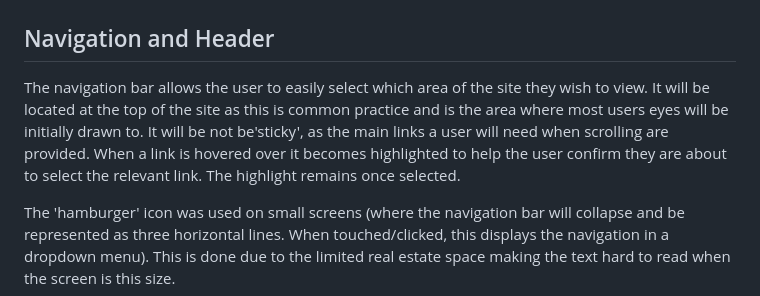
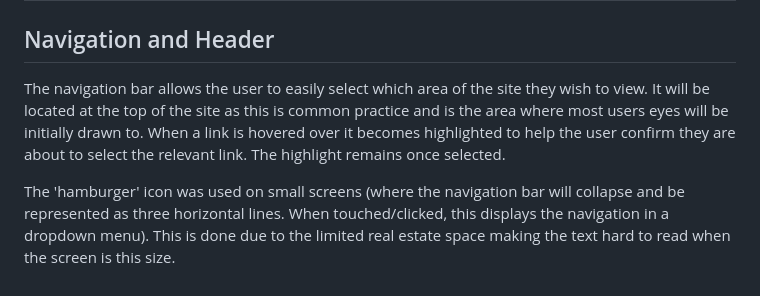
Before and after one commit to mjjstockman/setlistsharer, a Markdown page: README.md, the part around the change. GitHub-like rendering.

```diff
--- a/README.md
+++ b/README.md
@@ -158,7 +158,7 @@ The home app was created to seperate some of the logic.  This is possibly not th
 
 ## Navigation and Header
 
-The navigation bar allows the user to easily select which area of the site they wish to view. It will be located at the top of the site as this is common practice and is the area where most users eyes will be initially drawn to. It will be not be'sticky', as the main links a user will need when scrolling are provided. When a link is hovered over it becomes highlighted to help the user confirm they are about to select the relevant link. The highlight remains once selected.
+The navigation bar allows the user to easily select which area of the site they wish to view. It will be located at the top of the site as this is common practice and is the area where most users eyes will be initially drawn to. When a link is hovered over it becomes highlighted to help the user confirm they are about to select the relevant link. The highlight remains once selected.
 
 The 'hamburger' icon was used on small screens (where the navigation bar will collapse and be represented as three horizontal lines. When touched/clicked, this displays the navigation in a dropdown menu). This is done due to the limited real estate space making the text hard to read when the screen is this size.
 
```
